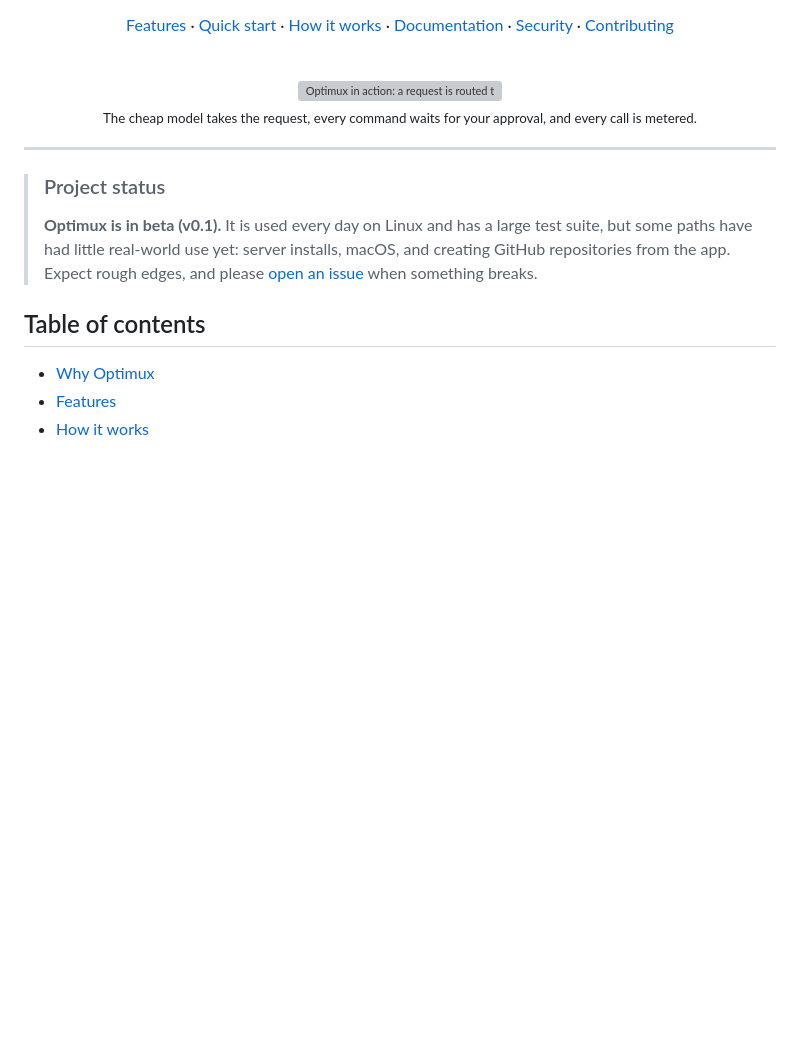
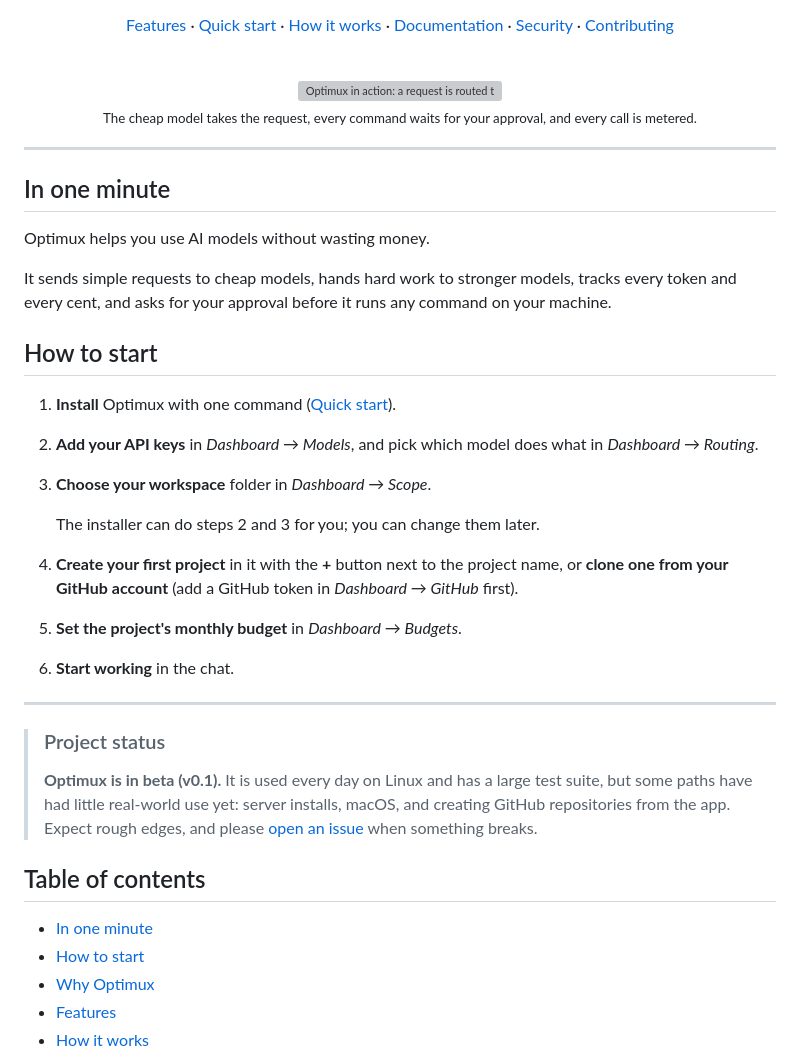
Before and after one commit to optiware-ai/optimux, a Markdown page: README.md, the part around the change. Drawn GitHub-style; blank space fills up the shorter version; grey boxes are pictures that could not be loaded.

Commit message:
[ DOCS ] README: Add "In one minute" and "How to start" at the top
FILES MODIFIED:
- README.md

DETAILED DESCRIPTION:
- New "In one minute" section right after the header: what Optimux does
  in two sentences (cheap models for simple requests, stronger models for
  hard work, every token and cost tracked, approval before any command).
- New "How to start" section: six short steps from install to the first
  chat (API keys and routing, workspace, first project or a clone from
  GitHub, the project's budget). Notes that the installer can do the
  keys and the workspace.
- Both sections added to the table of contents.

VALIDATION:
- Documentation only; the dashboard page names (Models, Routing, Scope,
  GitHub, Budgets) and the + button match the current interface.

```diff
--- a/README.md
+++ b/README.md
@@ -28,11 +28,32 @@ It isn't limited to code: you can ask it anything you would ask a chat AI, and i
 
 ---
 
+## In one minute
+
+Optimux helps you use AI models without wasting money.
+
+It sends simple requests to cheap models, hands hard work to stronger models, tracks every token and every cent, and asks for your approval before it runs any command on your machine.
+
+## How to start
+
+1. **Install** Optimux with one command ([Quick start](#quick-start)).
+2. **Add your API keys** in *Dashboard → Models*, and pick which model does what in *Dashboard → Routing*.
+3. **Choose your workspace** folder in *Dashboard → Scope*.
+
+   The installer can do steps 2 and 3 for you; you can change them later.
+4. **Create your first project** in it with the **+** button next to the project name, or **clone one from your GitHub account** (add a GitHub token in *Dashboard → GitHub* first).
+5. **Set the project's monthly budget** in *Dashboard → Budgets*.
+6. **Start working** in the chat.
+
+---
+
 > ### Project status
 > **Optimux is in beta (v0.1).** It is used every day on Linux and has a large test suite, but some paths have had little real-world use yet: server installs, macOS, and creating GitHub repositories from the app. Expect rough edges, and please [open an issue](https://github.com/optiware-ai/optimux/issues) when something breaks.
 
 ## Table of contents
 
+- [In one minute](#in-one-minute)
+- [How to start](#how-to-start)
 - [Why Optimux](#why-optimux)
 - [Features](#features)
 - [How it works](#how-it-works)
```
